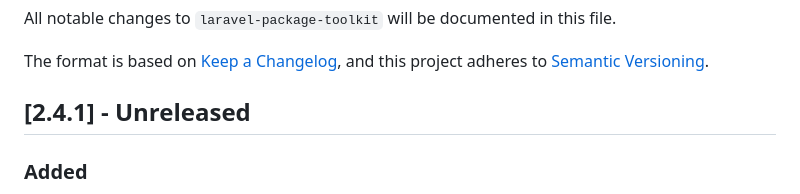
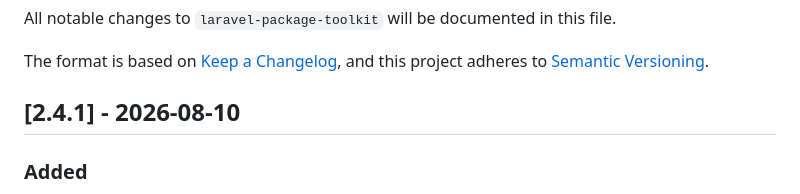
Before and after one commit to NyonCode/laravel-package-toolkit, a Markdown page: CHANGELOG.md, the part around the change. GitHub-like rendering.

Commit message:
Date the 2.4.1 release

```diff
--- a/CHANGELOG.md
+++ b/CHANGELOG.md
@@ -5,7 +5,7 @@ All notable changes to `laravel-package-toolkit` will be documented in this file
 The format is based on [Keep a Changelog](https://keepachangelog.com/en/1.0.0/),
 and this project adheres to [Semantic Versioning](https://semver.org/).
 
-## [2.4.1] - Unreleased
+## [2.4.1] - 2026-08-10
 
 ### Added
 
```
